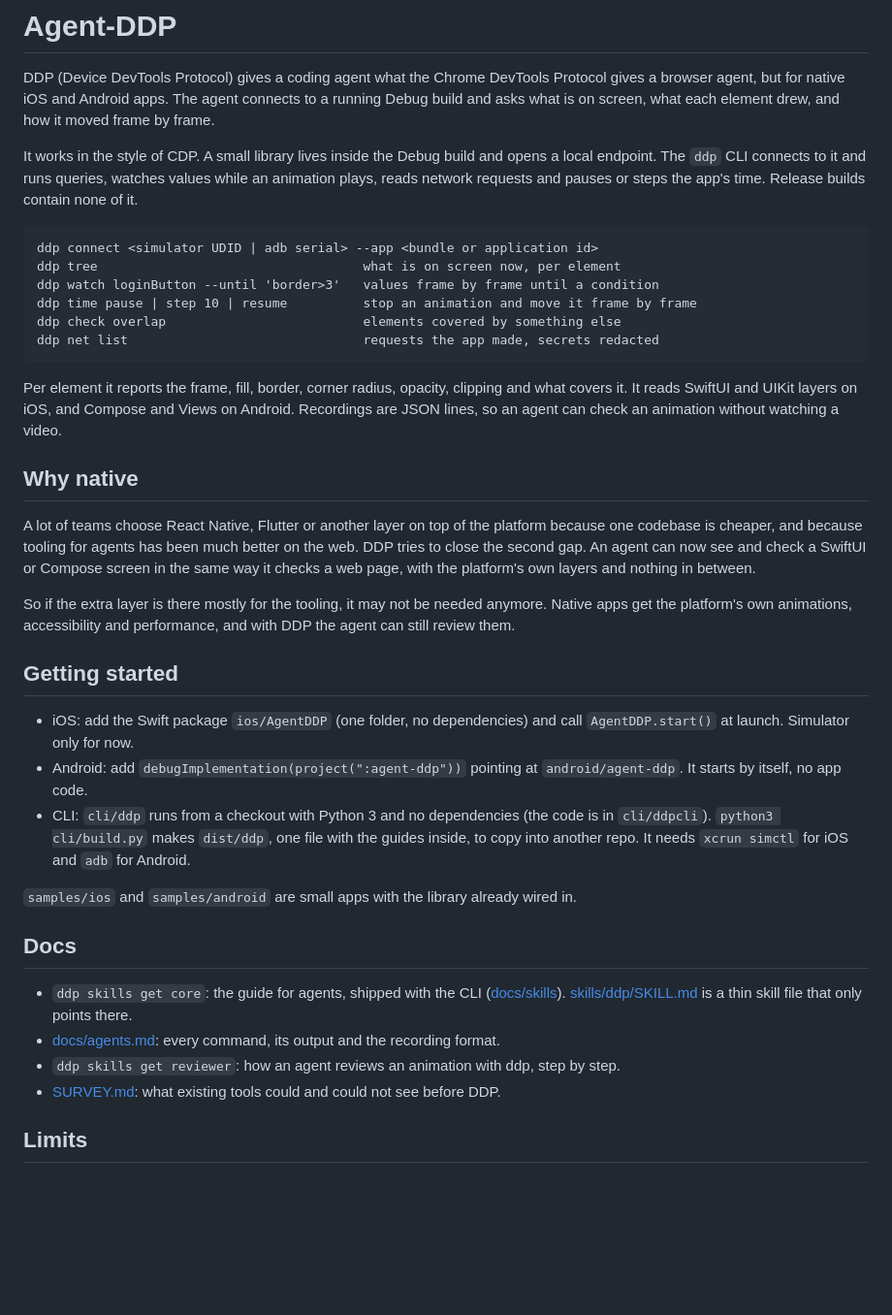
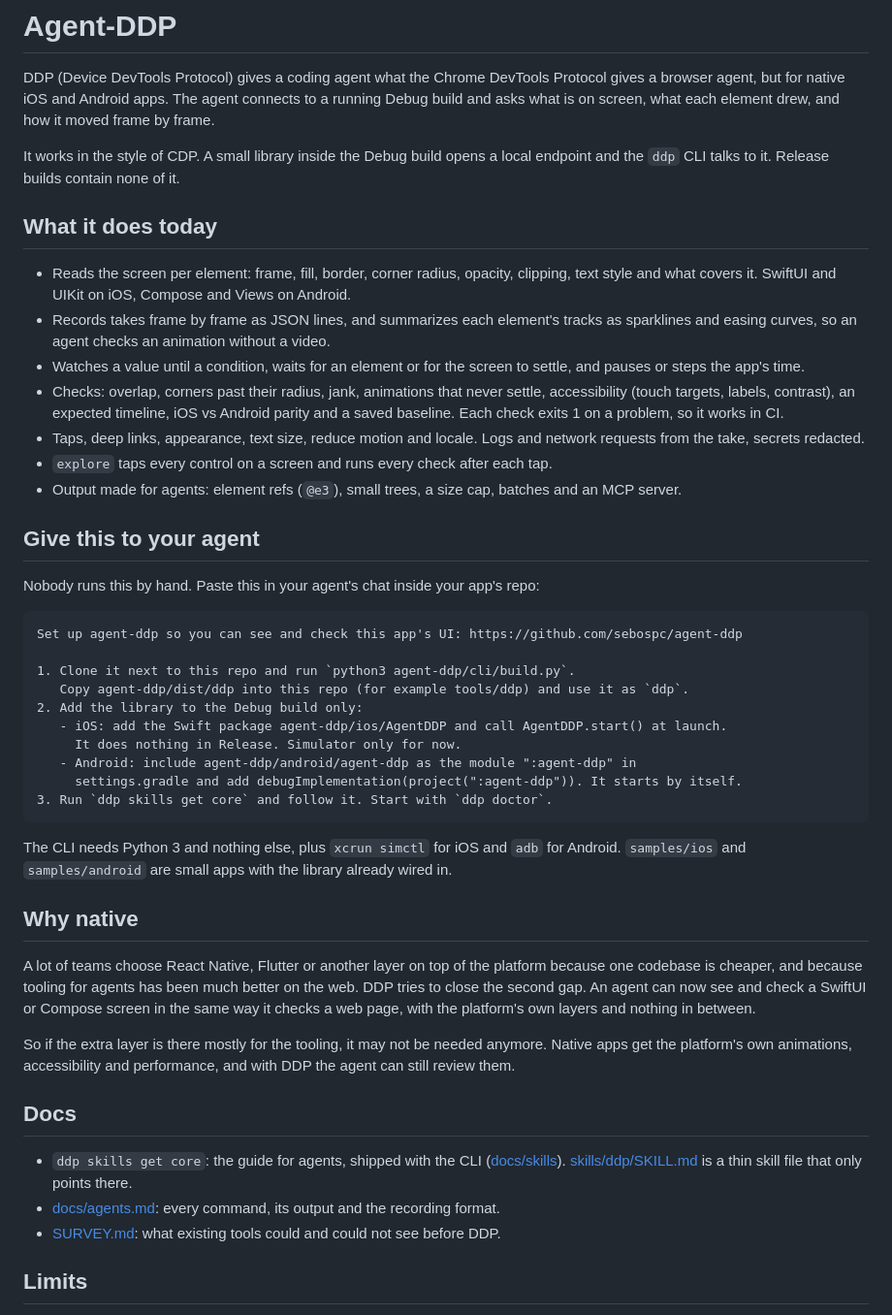
Before and after one commit to bandada-labs/agent-ddp, a Markdown page: README.md, the part around the change. Shown at 97% size. Rendered like a GitHub page; blank space fills up the shorter version.

Commit message:
README: what ddp does today and a prompt to give your agent

````diff
--- a/README.md
+++ b/README.md
@@ -2,18 +2,36 @@
 
 DDP (Device DevTools Protocol) gives a coding agent what the Chrome DevTools Protocol gives a browser agent, but for native iOS and Android apps. The agent connects to a running Debug build and asks what is on screen, what each element drew, and how it moved frame by frame.
 
-It works in the style of CDP. A small library lives inside the Debug build and opens a local endpoint. The `ddp` CLI connects to it and runs queries, watches values while an animation plays, reads network requests and pauses or steps the app's time. Release builds contain none of it.
+It works in the style of CDP. A small library inside the Debug build opens a local endpoint and the `ddp` CLI talks to it. Release builds contain none of it.
+
+## What it does today
+
+- Reads the screen per element: frame, fill, border, corner radius, opacity, clipping, text style and what covers it. SwiftUI and UIKit on iOS, Compose and Views on Android.
+- Records takes frame by frame as JSON lines, and summarizes each element's tracks as sparklines and easing curves, so an agent checks an animation without a video.
+- Watches a value until a condition, waits for an element or for the screen to settle, and pauses or steps the app's time.
+- Checks: overlap, corners past their radius, jank, animations that never settle, accessibility (touch targets, labels, contrast), an expected timeline, iOS vs Android parity and a saved baseline. Each check exits 1 on a problem, so it works in CI.
+- Taps, deep links, appearance, text size, reduce motion and locale. Logs and network requests from the take, secrets redacted.
+- `explore` taps every control on a screen and runs every check after each tap.
+- Output made for agents: element refs (`@e3`), small trees, a size cap, batches and an MCP server.
+
+## Give this to your agent
+
+Nobody runs this by hand. Paste this in your agent's chat inside your app's repo:
 
 ```
-ddp connect <simulator UDID | adb serial> --app <bundle or application id>
-ddp tree                                   what is on screen now, per element
-ddp watch loginButton --until 'border>3'   values frame by frame until a condition
-ddp time pause | step 10 | resume          stop an animation and move it frame by frame
-ddp check overlap                          elements covered by something else
-ddp net list                               requests the app made, secrets redacted
+Set up agent-ddp so you can see and check this app's UI: https://github.com/sebospc/agent-ddp
+
+1. Clone it next to this repo and run `python3 agent-ddp/cli/build.py`.
+   Copy agent-ddp/dist/ddp into this repo (for example tools/ddp) and use it as `ddp`.
+2. Add the library to the Debug build only:
+   - iOS: add the Swift package agent-ddp/ios/AgentDDP and call AgentDDP.start() at launch.
+     It does nothing in Release. Simulator only for now.
+   - Android: include agent-ddp/android/agent-ddp as the module ":agent-ddp" in
+     settings.gradle and add debugImplementation(project(":agent-ddp")). It starts by itself.
+3. Run `ddp skills get core` and follow it. Start with `ddp doctor`.
 ```
 
-Per element it reports the frame, fill, border, corner radius, opacity, clipping and what covers it. It reads SwiftUI and UIKit layers on iOS, and Compose and Views on Android. Recordings are JSON lines, so an agent can check an animation without watching a video.
+The CLI needs Python 3 and nothing else, plus `xcrun simctl` for iOS and `adb` for Android. `samples/ios` and `samples/android` are small apps with the library already wired in.
 
 ## Why native
 
@@ -21,19 +39,10 @@ A lot of teams choose React Native, Flutter or another layer on top of the platf
 
 So if the extra layer is there mostly for the tooling, it may not be needed anymore. Native apps get the platform's own animations, accessibility and performance, and with DDP the agent can still review them.
 
-## Getting started
-
-- iOS: add the Swift package `ios/AgentDDP` (one folder, no dependencies) and call `AgentDDP.start()` at launch. Simulator only for now.
-- Android: add `debugImplementation(project(":agent-ddp"))` pointing at `android/agent-ddp`. It starts by itself, no app code.
-- CLI: `cli/ddp` runs from a checkout with Python 3 and no dependencies (the code is in `cli/ddpcli`). `python3 cli/build.py` makes `dist/ddp`, one file with the guides inside, to copy into another repo. It needs `xcrun simctl` for iOS and `adb` for Android.
-
-`samples/ios` and `samples/android` are small apps with the library already wired in.
-
 ## Docs
 
 - `ddp skills get core`: the guide for agents, shipped with the CLI ([docs/skills](docs/skills)). [skills/ddp/SKILL.md](skills/ddp/SKILL.md) is a thin skill file that only points there.
 - [docs/agents.md](docs/agents.md): every command, its output and the recording format.
-- `ddp skills get reviewer`: how an agent reviews an animation with ddp, step by step.
 - [SURVEY.md](SURVEY.md): what existing tools could and could not see before DDP.
 
 ## Limits
````
